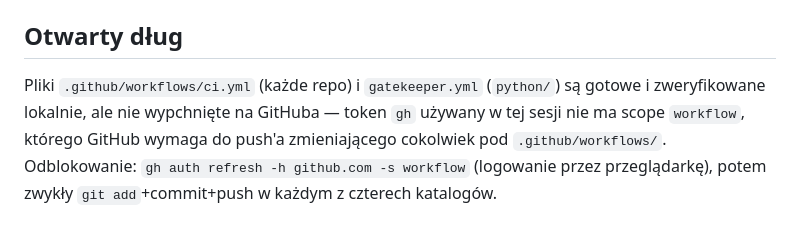
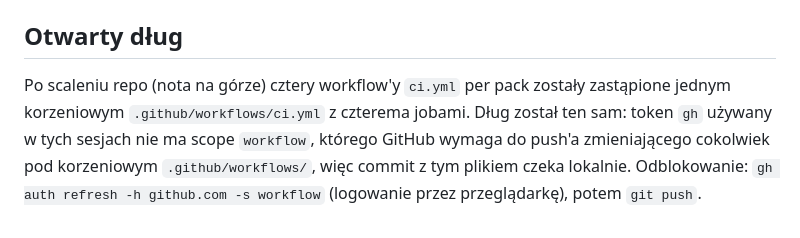
Before and after one commit to tarze07/llm-code-gatekeeper, a Markdown page: PODSUMOWANIE.md, the part around the change. Rendered like a GitHub page.

```diff
--- a/PODSUMOWANIE.md
+++ b/PODSUMOWANIE.md
@@ -48,4 +48,4 @@ Native helpery `G2.cross_verify`/`test_sanity`/`diff_coverage` dla TS (TypeScrip
 
 ## Otwarty dług
 
-Pliki `.github/workflows/ci.yml` (każde repo) i `gatekeeper.yml` (`python/`) są gotowe i zweryfikowane lokalnie, ale nie wypchnięte na GitHuba — token `gh` używany w tej sesji nie ma scope `workflow`, którego GitHub wymaga do push'a zmieniającego cokolwiek pod `.github/workflows/`. Odblokowanie: `gh auth refresh -h github.com -s workflow` (logowanie przez przeglądarkę), potem zwykły `git add`+commit+push w każdym z czterech katalogów.
+Po scaleniu repo (nota na górze) cztery workflow'y `ci.yml` per pack zostały zastąpione jednym korzeniowym `.github/workflows/ci.yml` z czterema jobami. Dług został ten sam: token `gh` używany w tych sesjach nie ma scope `workflow`, którego GitHub wymaga do push'a zmieniającego cokolwiek pod korzeniowym `.github/workflows/`, więc commit z tym plikiem czeka lokalnie. Odblokowanie: `gh auth refresh -h github.com -s workflow` (logowanie przez przeglądarkę), potem `git push`.
```
Also changed, not shown: README.md (+3 -1 lines), python/USAGE.md (+1 -1 lines).
